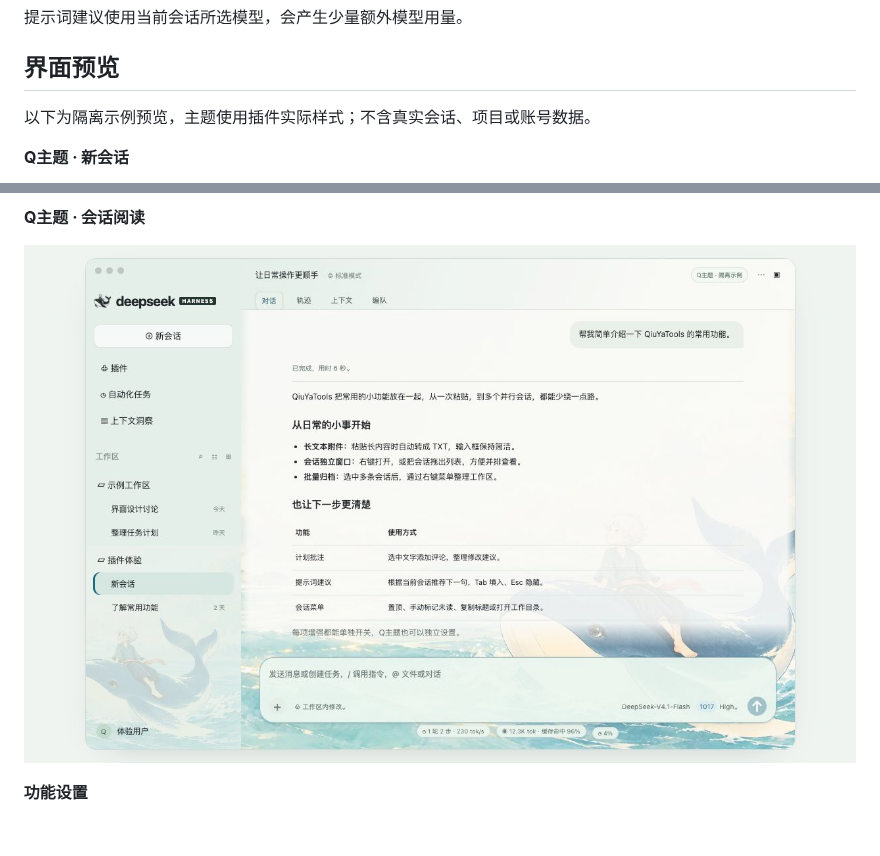
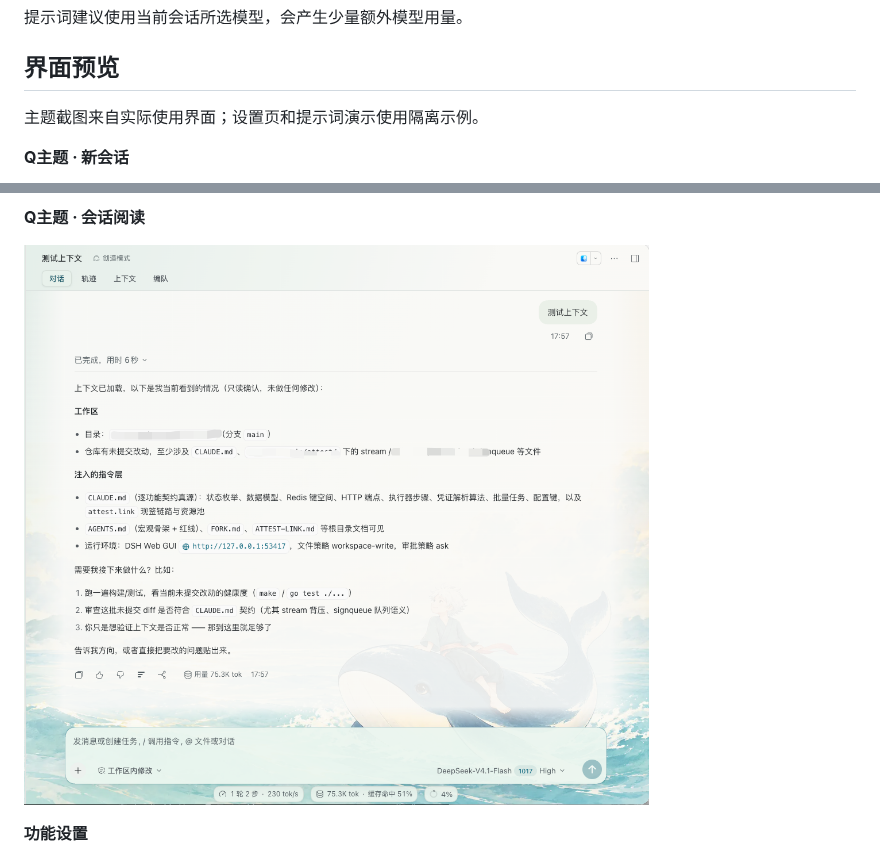
Before and after one commit to z1223473749/dsh-QiuYaTools, a Markdown page: README.md, 2 parts joined by grey strips. GitHub-like rendering; pictures changed too: docs/images/q-theme-conversation.jpg (deleted), docs/images/q-theme-conversation.png (added); blank space fills up the shorter version.

Commit message:
使用原始主题截图更新使用说明

```diff
--- a/README.md
+++ b/README.md
@@ -33,7 +33,7 @@
 
 ## 界面预览
 
-以下为隔离示例预览，主题使用插件实际样式；不含真实会话、项目或账号数据。
+主题截图来自实际使用界面；设置页和提示词演示使用隔离示例。
 
 **Q主题 · 新会话**
 
@@ -41,7 +41,7 @@
 
 **Q主题 · 会话阅读**
 
-![Q主题半透明会话与输入框示例](docs/images/q-theme-conversation.jpg)
+![Q主题半透明会话与输入框](docs/images/q-theme-conversation.png)
 
 **功能设置**
 
```
Also changed, not shown: other parts of README.md (+1 -1 lines), docs/images/q-theme-home.jpg (deleted), 1 other file.
